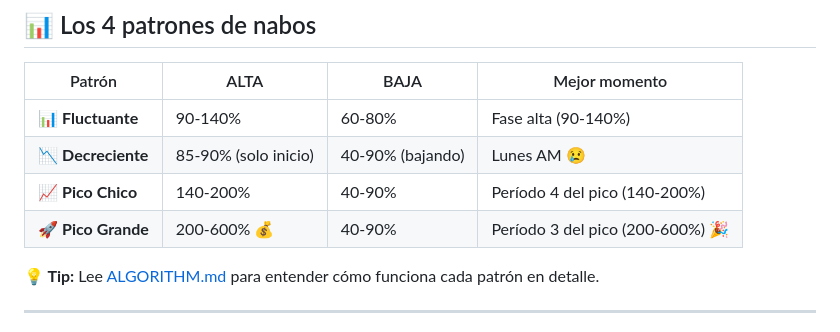
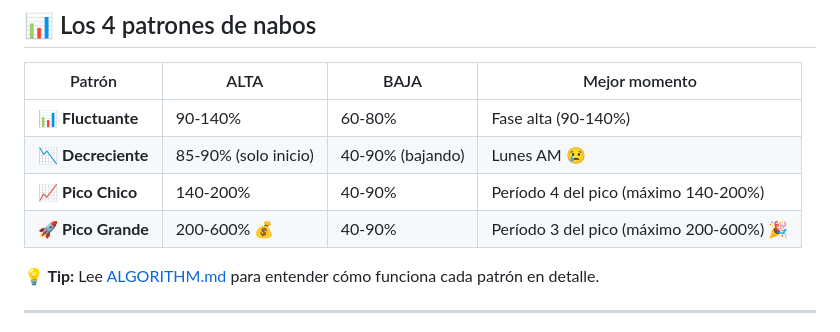
Before and after one commit to luisAzcuaga/Turnip-Calculator, a Markdown page: README.md, the part around the change. GitHub-like rendering.

```diff
--- a/README.md
+++ b/README.md
@@ -40,8 +40,8 @@ Todos tus datos se guardan en el navegador. No necesitas hacer nada.
 |--------|------|------|---------------|
 | 📊 **Fluctuante** | 90-140% | 60-80% | Fase alta (90-140%) |
 | 📉 **Decreciente** | 85-90% (solo inicio) | 40-90% (bajando) | Lunes AM 😢 |
-| 📈 **Pico Chico** | 140-200% | 40-90% | Período 4 del pico (140-200%) |
-| 🚀 **Pico Grande** | 200-600% 💰 | 40-90% | Período 3 del pico (200-600%) 🎉 |
+| 📈 **Pico Chico** | 140-200% | 40-90% | Período 4 del pico (máximo 140-200%) |
+| 🚀 **Pico Grande** | 200-600% 💰 | 40-90% | Período 3 del pico (máximo 200-600%) 🎉 |
 
 **💡 Tip:** Lee [ALGORITHM.md](ALGORITHM.md) para entender cómo funciona cada patrón en detalle.
 
```
Also changed, not shown: ALGORITHM.md (+73 -41 lines).
